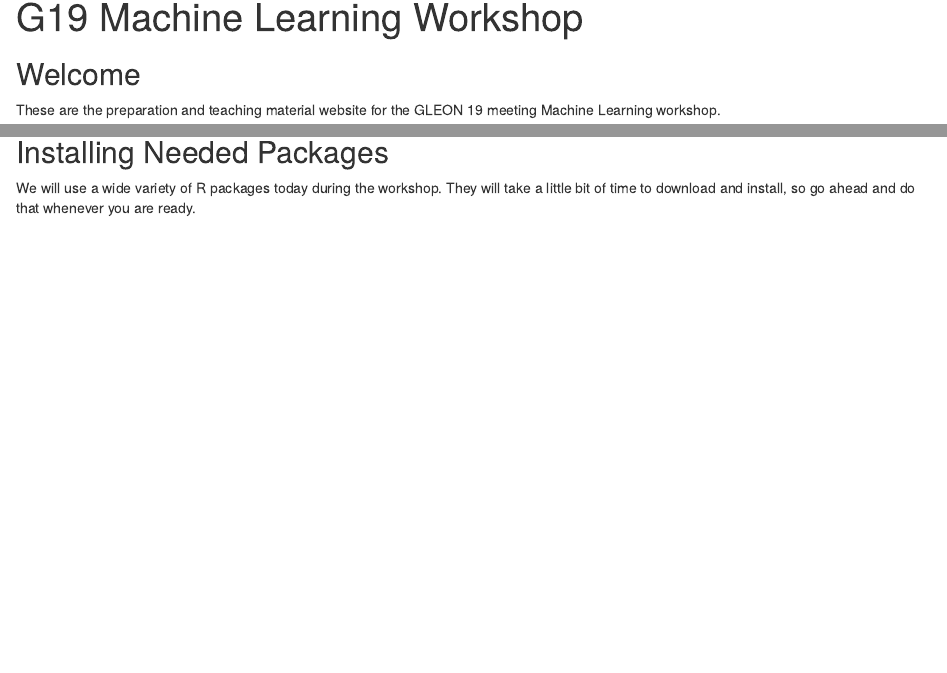
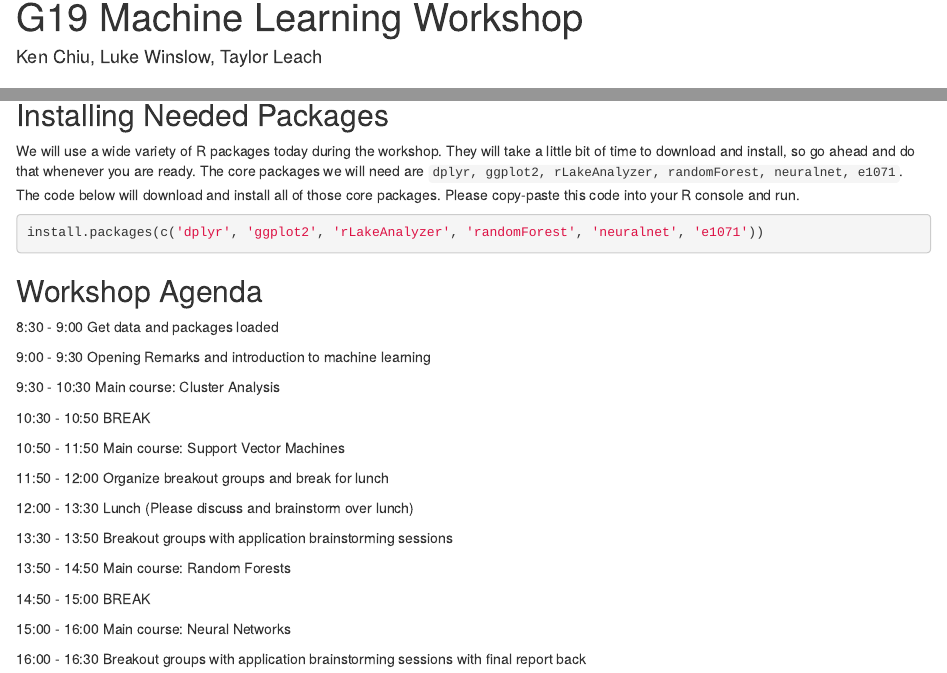
Before and after one commit to lawinslow/machine_learning, an R Markdown document (index.Rmd): the page in a window 1100 px wide, from its top, and a second part further down, joined at a grey line. Rendered offline with R 4.5, knitr and Pandoc, with nearby package versions.

Commit message:
add agenda and package install

````diff
--- a/index.Rmd
+++ b/index.Rmd
@@ -1,6 +1,8 @@
 ---
 title: "G19 Machine Learning Workshop"
 output: html_document
+author:
+- Ken Chiu, Luke Winslow, Taylor Leach
 ---
 
 ```{r setup, include=FALSE}
@@ -37,4 +39,39 @@
 ## Installing Needed Packages
 
 We will use a wide variety of R packages today during the workshop. They will take a little bit of time
-to download and install, so go ahead and do that whenever you are ready.
+to download and install, so go ahead and do that whenever you are ready. The core packages we will need
+are `dplyr, ggplot2, rLakeAnalyzer, randomForest, neuralnet, e1071`. The code below will download and
+install all of those core packages. Please copy-paste this code into your R console and run.
+
+```{r, eval=FALSE, echo=TRUE}
+
+install.packages(c('dplyr', 'ggplot2', 'rLakeAnalyzer', 'randomForest', 'neuralnet', 'e1071'))
+
+
+```
+
+## Workshop Agenda
+
+8:30 - 9:00 Get data and packages loaded
+
+9:00 - 9:30 Opening Remarks and introduction to machine learning
+
+9:30 - 10:30 Main course: Cluster Analysis
+
+10:30 - 10:50 BREAK
+
+10:50 - 11:50 Main course: Support Vector Machines
+
+11:50 - 12:00 Organize breakout groups and break for lunch
+
+12:00 - 13:30 Lunch (Please discuss and brainstorm over lunch)
+
+13:30 - 13:50 Breakout groups with application brainstorming sessions
+
+13:50 - 14:50 Main course: Random Forests
+
+14:50 - 15:00 BREAK
+
+15:00 - 16:00 Main course: Neural Networks
+
+16:00 - 16:30 Breakout groups with application brainstorming sessions with final report back
````
Also changed, not shown: index.html.
